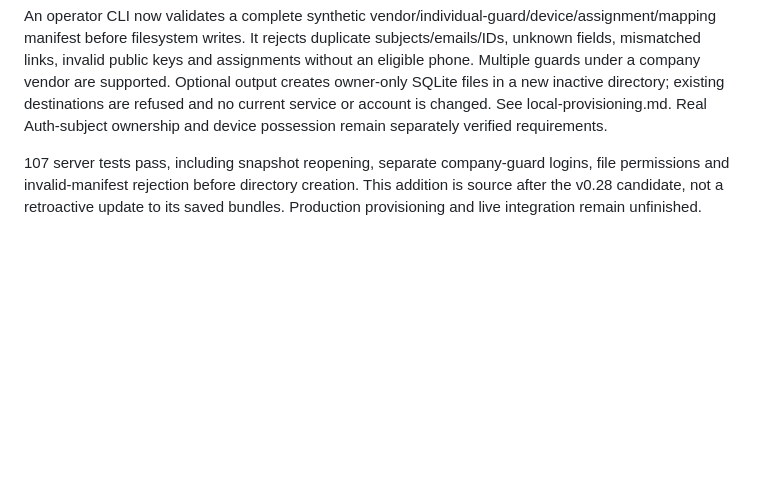
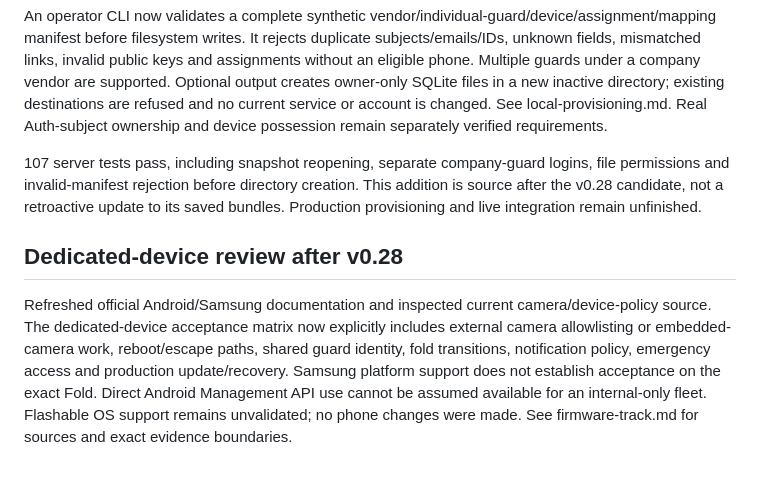
Before and after one commit to MercuryGroupSS/mercury-guard-os, a Markdown page: docs/project-brief.md, the part around the change. Drawn GitHub-style; blank space fills up the shorter version.

```diff
--- a/docs/project-brief.md
+++ b/docs/project-brief.md
@@ -266,3 +266,7 @@ The dashboard bridge now also reads the durable missed-check outbox through its
 An operator CLI now validates a complete synthetic vendor/individual-guard/device/assignment/mapping manifest before filesystem writes. It rejects duplicate subjects/emails/IDs, unknown fields, mismatched links, invalid public keys and assignments without an eligible phone. Multiple guards under a company vendor are supported. Optional output creates owner-only SQLite files in a new inactive directory; existing destinations are refused and no current service or account is changed. See local-provisioning.md. Real Auth-subject ownership and device possession remain separately verified requirements.
 
 107 server tests pass, including snapshot reopening, separate company-guard logins, file permissions and invalid-manifest rejection before directory creation. This addition is source after the v0.28 candidate, not a retroactive update to its saved bundles. Production provisioning and live integration remain unfinished.
+
+## Dedicated-device review after v0.28
+
+Refreshed official Android/Samsung documentation and inspected current camera/device-policy source. The dedicated-device acceptance matrix now explicitly includes external camera allowlisting or embedded-camera work, reboot/escape paths, shared guard identity, fold transitions, notification policy, emergency access and production update/recovery. Samsung platform support does not establish acceptance on the exact Fold. Direct Android Management API use cannot be assumed available for an internal-only fleet. Flashable OS support remains unvalidated; no phone changes were made. See firmware-track.md for sources and exact evidence boundaries.
```
Also changed, not shown: docs/firmware-track.md (+22 -0 lines).
